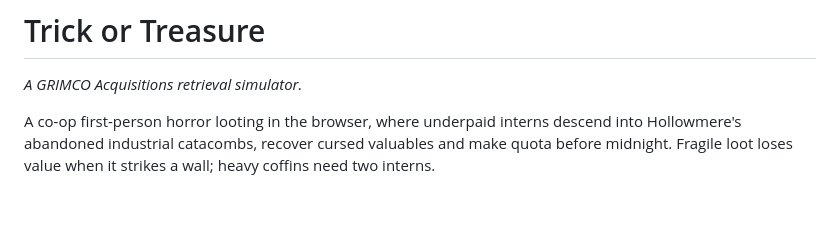
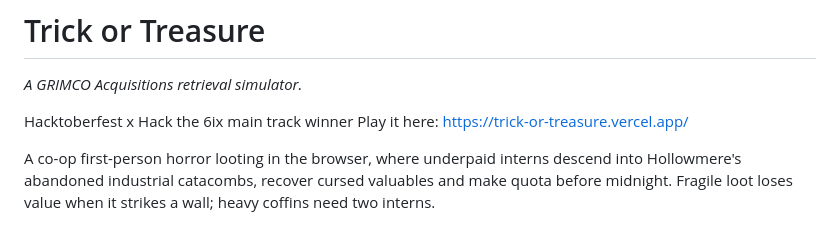
Before and after one commit to jinenchen/Trick-or-Treasure, a Markdown page: README.md, the part around the change. Rendered like a GitHub page; blank space fills up the shorter version.

Commit message:
Update README
Added Hacktoberfest mention and game link to README.

```diff
--- a/README.md
+++ b/README.md
@@ -1,6 +1,9 @@
 # Trick or Treasure
 
 *A GRIMCO Acquisitions retrieval simulator.*
+
+Hacktoberfest x Hack the 6ix main track winner
+Play it here: https://trick-or-treasure.vercel.app/
 
 A co-op first-person horror looting in the browser, where underpaid interns descend into Hollowmere's abandoned industrial catacombs, recover cursed valuables and make quota before midnight. Fragile loot loses value when it strikes a wall; heavy coffins need two interns.
 
```
